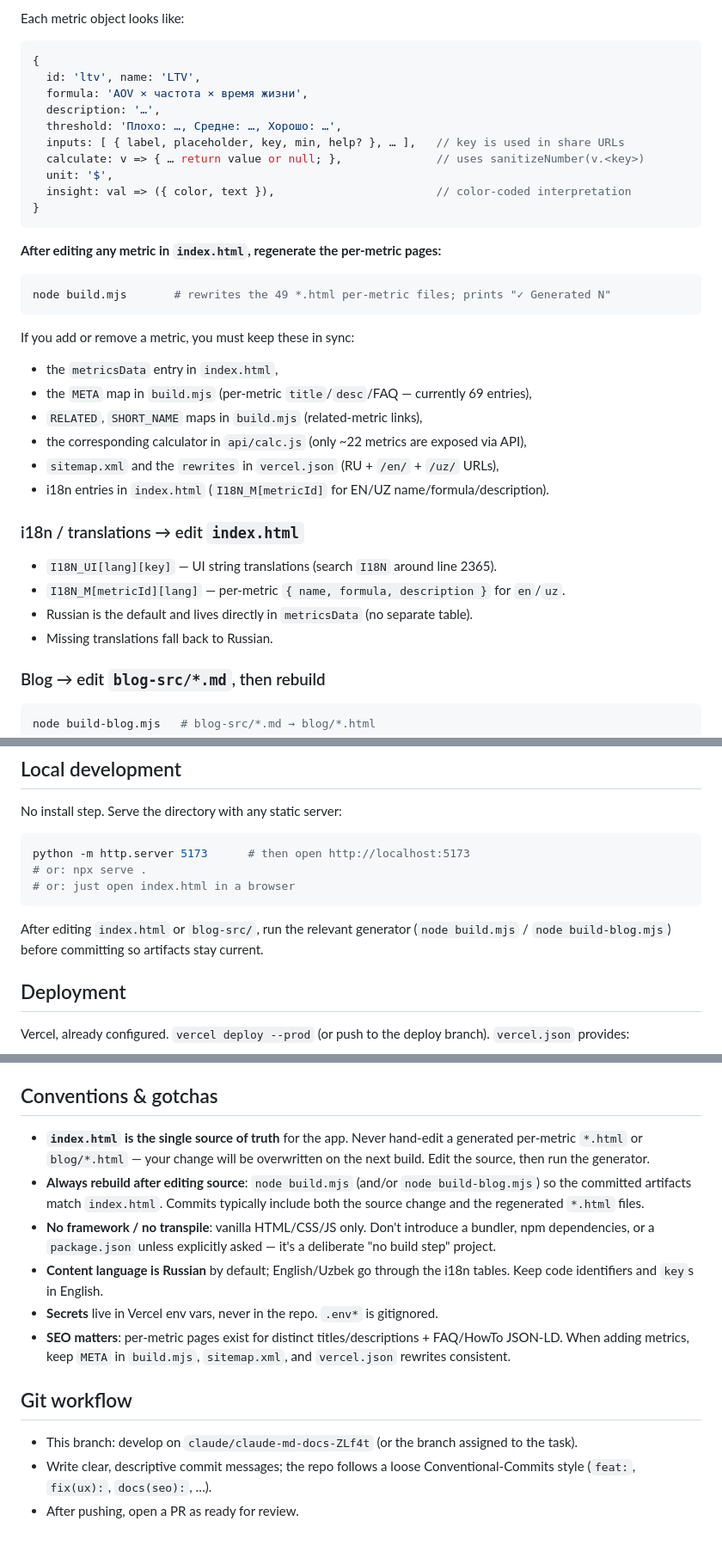
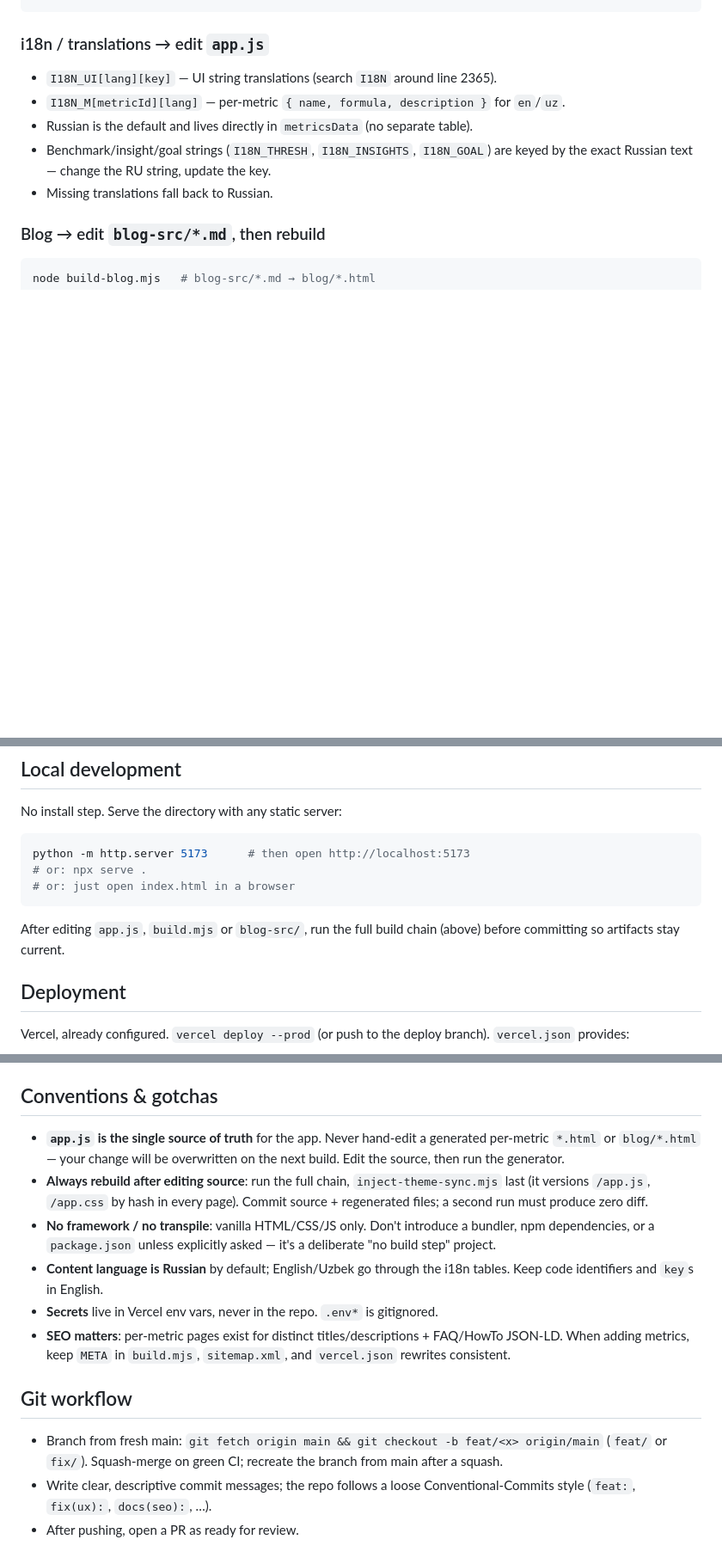
Before and after one commit to Latipov-Rodion/Metrics-Tree, a Markdown page: CLAUDE.md, 3 parts joined by grey strips. Shown at 86% size. GitHub-like rendering; blank space fills up the shorter version.

````diff
--- a/CLAUDE.md
+++ b/CLAUDE.md
@@ -93,37 +57,10 @@ const metricsData = {
-Each metric object looks like:
-
-```js
-{
-  id: 'ltv', name: 'LTV',
-  formula: 'AOV × частота × время жизни',
-  description: '…',
-  threshold: 'Плохо: …, Средне: …, Хорошо: …',
-  inputs: [ { label, placeholder, key, min, help? }, … ],   // key is used in share URLs
-  calculate: v => { … return value or null; },              // uses sanitizeNumber(v.<key>)
-  unit: '$',
-  insight: val => ({ color, text }),                        // color-coded interpretation
-}
-```
-
-**After editing any metric in `index.html`, regenerate the per-metric pages:**
-
-```bash
-node build.mjs       # rewrites the 49 *.html per-metric files; prints "✓ Generated N"
-```
-
-If you add or remove a metric, you must keep these in sync:
-- the `metricsData` entry in `index.html`,
-- the `META` map in `build.mjs` (per-metric `title`/`desc`/FAQ — currently 69 entries),
-- `RELATED`, `SHORT_NAME` maps in `build.mjs` (related-metric links),
-- the corresponding calculator in `api/calc.js` (only ~22 metrics are exposed via API),
-- `sitemap.xml` and the `rewrites` in `vercel.json` (RU + `/en/` + `/uz/` URLs),
-- i18n entries in `index.html` (`I18N_M[metricId]` for EN/UZ name/formula/description).
-
-### i18n / translations → edit `index.html`
+### i18n / translations → edit `app.js`
 
 - `I18N_UI[lang][key]` — UI string translations (search `I18N` around line 2365).
 - `I18N_M[metricId][lang]` — per-metric `{ name, formula, description }` for `en`/`uz`.
 - Russian is the default and lives directly in `metricsData` (no separate table).
+- Benchmark/insight/goal strings (`I18N_THRESH`, `I18N_INSIGHTS`, `I18N_GOAL`) are keyed by the
+  exact Russian text — change the RU string, update the key.
 - Missing translations fall back to Russian.
 
 ### Blog → edit `blog-src/*.md`, then rebuild
@@ -162,8 +99,8 @@ python -m http.server 5173      # then open http://localhost:5173
 # or: just open index.html in a browser
 ```
 
-After editing `index.html` or `blog-src/`, run the relevant generator
-(`node build.mjs` / `node build-blog.mjs`) before committing so artifacts stay current.
+After editing `app.js`, `build.mjs` or `blog-src/`, run the full build chain (above)
+before committing so artifacts stay current.
 
 ## Deployment
 
@@ -179,12 +116,12 @@ Share URLs encode field values by each input's `key`, e.g. `/ltv?aov=2500&freq=4
 
 ## Conventions & gotchas
 
-- **`index.html` is the single source of truth** for the app. Never hand-edit a
+- **`app.js` is the single source of truth** for the app. Never hand-edit a
   generated per-metric `*.html` or `blog/*.html` — your change will be overwritten on
   the next build. Edit the source, then run the generator.
-- **Always rebuild after editing source**: `node build.mjs` (and/or `node build-blog.mjs`)
-  so the committed artifacts match `index.html`. Commits typically include both the
-  source change and the regenerated `*.html` files.
+- **Always rebuild after editing source**: run the full chain, `inject-theme-sync.mjs` last
+  (it versions `/app.js`, `/app.css` by hash in every page). Commit source + regenerated files;
+  a second run must produce zero diff.
 - **No framework / no transpile**: vanilla HTML/CSS/JS only. Don't introduce a bundler,
   npm dependencies, or a `package.json` unless explicitly asked — it's a deliberate
   "no build step" project.
@@ -197,7 +134,8 @@ Share URLs encode field values by each input's `key`, e.g. `/ltv?aov=2500&freq=4
 
 ## Git workflow
 
-- This branch: develop on `claude/claude-md-docs-ZLf4t` (or the branch assigned to the task).
+- Branch from fresh main: `git fetch origin main && git checkout -b feat/<x> origin/main`
+  (`feat/` or `fix/`). Squash-merge on green CI; recreate the branch from main after a squash.
 - Write clear, descriptive commit messages; the repo follows a loose Conventional-Commits
   style (`feat:`, `fix(ux):`, `docs(seo):`, …).
 - After pushing, open a PR as ready for review.
````
Also changed, not shown: other parts of CLAUDE.md (+21 -57 lines), PROJECT_STATE.md (+18 -21 lines).
